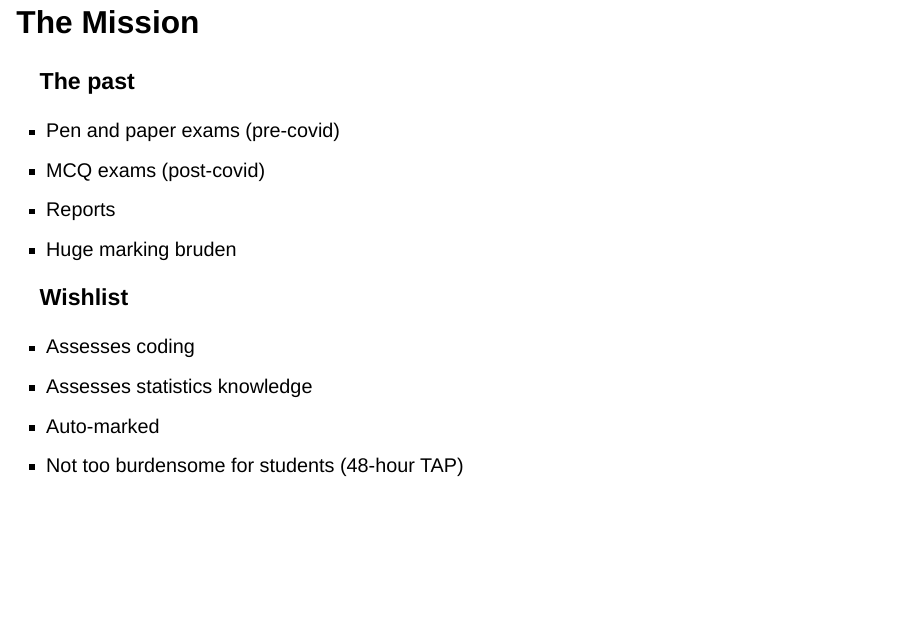
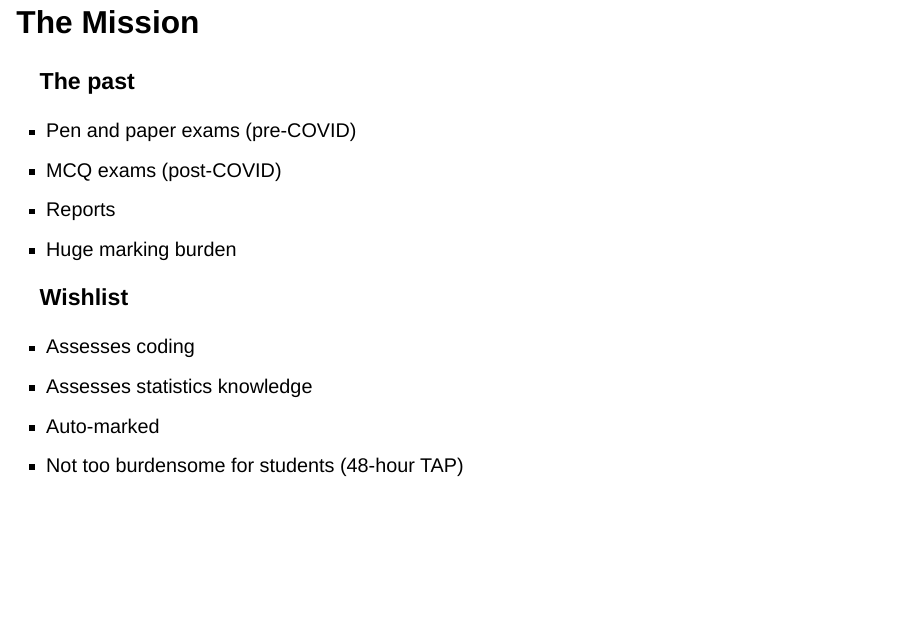
Before and after one commit to profandyfield/presentations, a Quarto document (2024_rss_tap_hell/2024_rss_tap_hell.qmd): page 5 of 20 before the commit and page 5 of 19 after it. Rendered offline with R 4.5, knitr and Pandoc in place of Quarto, with nearby package versions; drawn as Slidy slides in place of the format the file asks for.

Commit message:
fixed typo

```diff
--- a/2024_rss_tap_hell/2024_rss_tap_hell.qmd
+++ b/2024_rss_tap_hell/2024_rss_tap_hell.qmd
@@ -47,10 +47,10 @@ here::here("helpers/discovr_helpers.R") |> source()
 ::: fragment
 ### The past
 
-- Pen and paper exams (pre-covid)
-- MCQ exams (post-covid)
+- Pen and paper exams (pre-COVID)
+- MCQ exams (post-COVID)
 - Reports
-- Huge marking bruden
+- Huge marking burden
 
 :::
 
```
Also changed, not shown: 2024_rss_tap_hell/2024_rss_tap_hell.html, 2024_rss_tap_hell/2024_rss_tap_hell.qmd (1 more changed lines).
